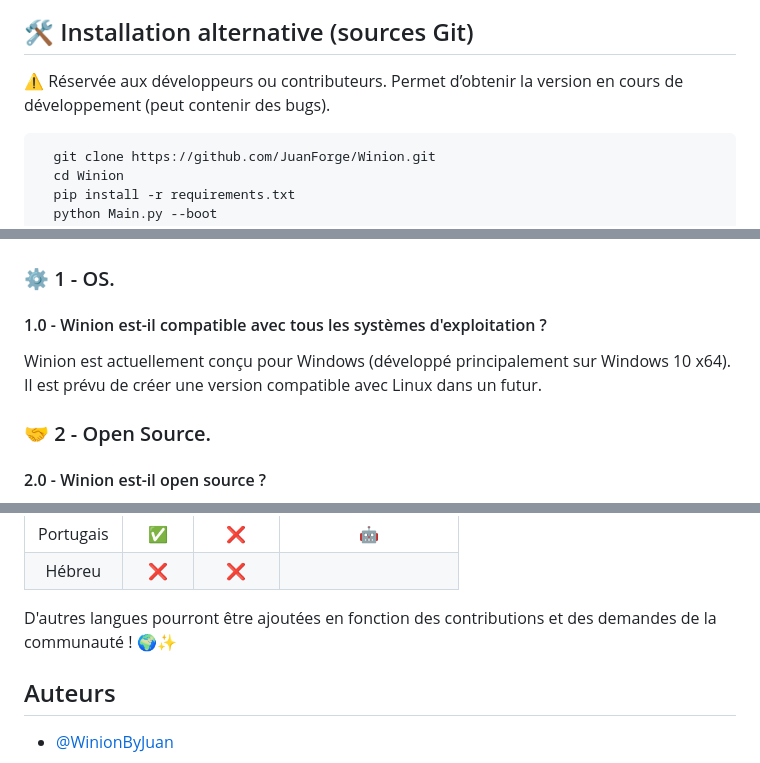
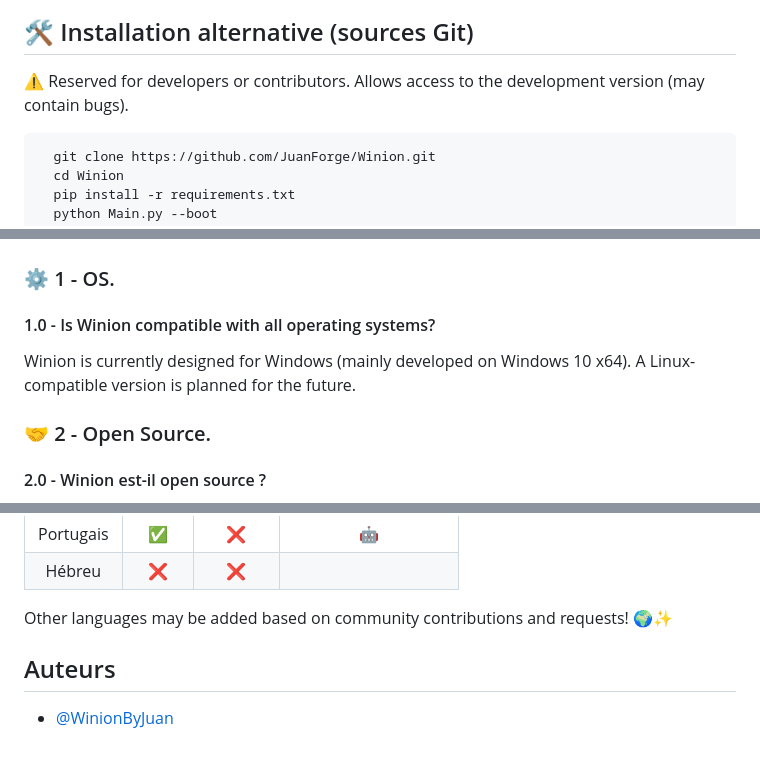
Before and after one commit to JuanForge/Winion, a Markdown page: README.md, 3 parts joined by grey strips. Drawn GitHub-style.

````diff
--- a/README.md
+++ b/README.md
@@ -125,8 +125,8 @@ Download the latest version [**here**](https://github.com/JuanForge/Winion/relea
 
 
 ## 🛠 Installation alternative (sources Git)
-⚠️ Réservée aux développeurs ou contributeurs.
-Permet d’obtenir la version en cours de développement (peut contenir des bugs).
+⚠️ Reserved for developers or contributors.
+Allows access to the development version (may contain bugs).
 ```bash
   git clone https://github.com/JuanForge/Winion.git
   cd Winion
@@ -301,9 +311,9 @@ inject:with Cache.lock: Cache.cache = {}
 
 ### ⚙️ 1 - OS.
 
-#### 1.0 - Winion est-il compatible avec tous les systèmes d'exploitation ?
+#### 1.0 - Is Winion compatible with all operating systems?
 
-Winion est actuellement conçu pour Windows (développé principalement sur Windows 10 x64). Il est prévu de créer une version compatible avec Linux dans un futur.
+Winion is currently designed for Windows (mainly developed on Windows 10 x64). A Linux-compatible version is planned for the future.
 
 
 ### 🤝 2 - Open Source.
@@ -352,7 +362,7 @@ Les traductions dans d’autres langues seront ajoutées plus tard, soit par tra
 |  Portugais |  ✅  |    ❌    |         🤖         |
 |  Hébreu    |  ❌  |    ❌    |
 
-D'autres langues pourront être ajoutées en fonction des contributions et des demandes de la communauté ! 🌍✨
+Other languages may be added based on community contributions and requests! 🌍✨
 ## Auteurs
 
 - [@WinionByJuan](https://www.tiktok.com/@winionbyjuan)
````
Also changed, not shown: other parts of README.md (+18 -8 lines).
